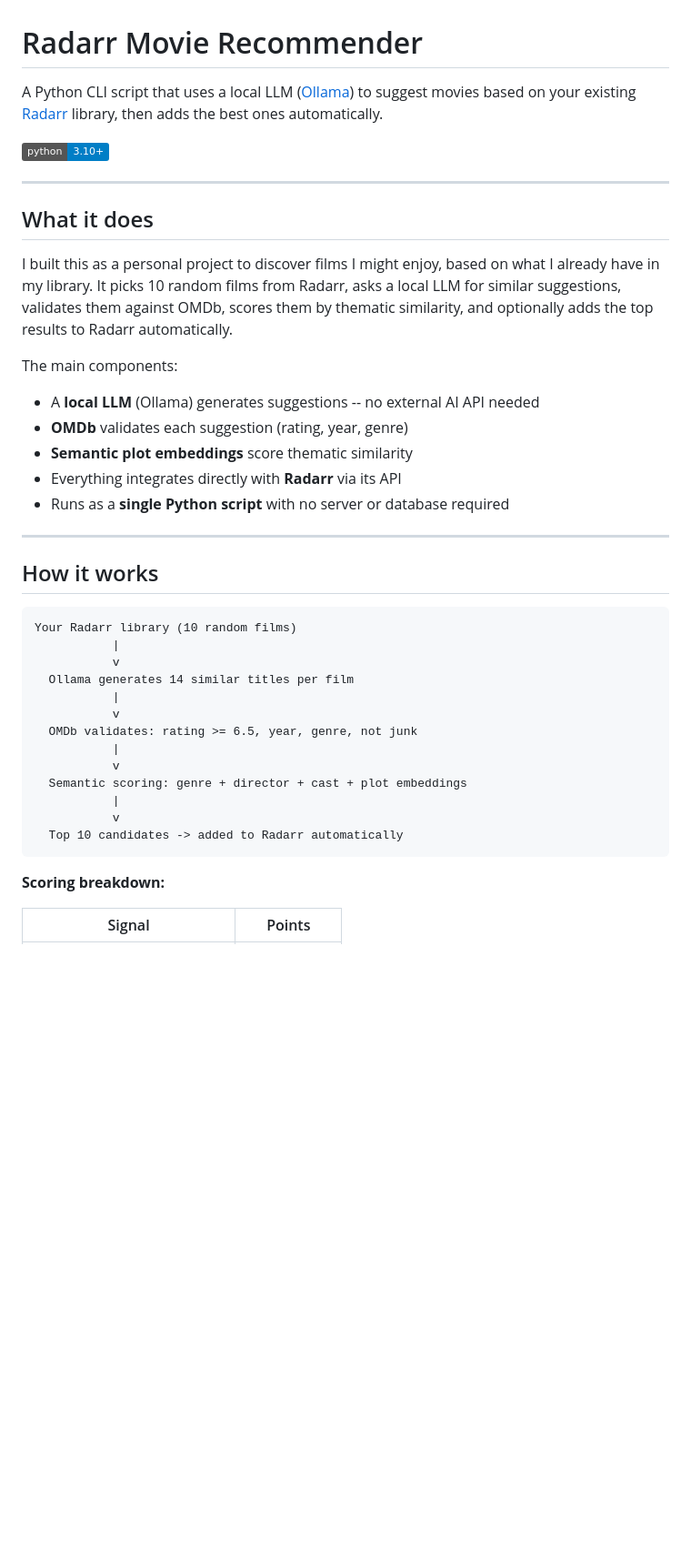
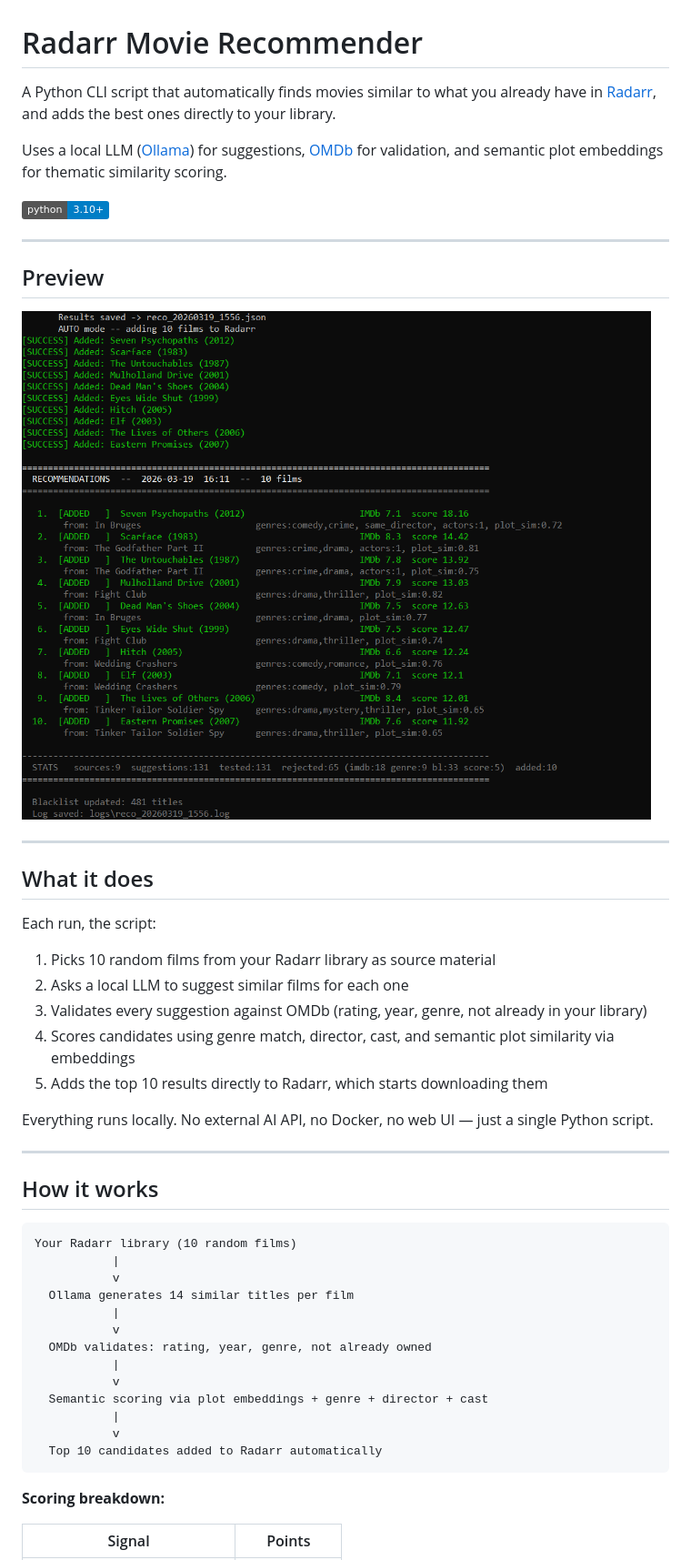
Before and after one commit to nikodindon/radarr-movie-recommender, a Markdown page: README.md, the part around one of its changes. Shown at 91% size. Rendered like a GitHub page; badges without logos; blank space fills up the shorter version.

Commit message:
docs: update README with preview screenshot

````diff
--- a/README.md
+++ b/README.md
@@ -1,22 +1,30 @@
 # Radarr Movie Recommender
 
-A Python CLI script that uses a local LLM ([Ollama](https://ollama.com/)) to suggest movies based on your existing [Radarr](https://radarr.video/) library, then adds the best ones automatically.
+A Python CLI script that automatically finds movies similar to what you already have in [Radarr](https://radarr.video/), and adds the best ones directly to your library.
+
+Uses a local LLM ([Ollama](https://ollama.com/)) for suggestions, [OMDb](https://www.omdbapi.com/) for validation, and semantic plot embeddings for thematic similarity scoring.
 
 [![Python 3.10+](https://img.shields.io/badge/python-3.10+-blue.svg)](https://www.python.org/)
 
 ---
 
+## Preview
+
+![Run preview](docs/preview.png)
+
+---
+
 ## What it does
 
-I built this as a personal project to discover films I might enjoy, based on what I already have in my library. It picks 10 random films from Radarr, asks a local LLM for similar suggestions, validates them against OMDb, scores them by thematic similarity, and optionally adds the top results to Radarr automatically.
+Each run, the script:
 
-The main components:
+1. Picks 10 random films from your Radarr library as source material
+2. Asks a local LLM to suggest similar films for each one
+3. Validates every suggestion against OMDb (rating, year, genre, not already in your library)
+4. Scores candidates using genre match, director, cast, and semantic plot similarity via embeddings
+5. Adds the top 10 results directly to Radarr, which starts downloading them
 
-- A **local LLM** (Ollama) generates suggestions -- no external AI API needed
-- **OMDb** validates each suggestion (rating, year, genre)
-- **Semantic plot embeddings** score thematic similarity
-- Everything integrates directly with **Radarr** via its API
-- Runs as a **single Python script** with no server or database required
+Everything runs locally. No external AI API, no Docker, no web UI — just a single Python script.
 
 ---
 
@@ -29,13 +37,13 @@ Your Radarr library (10 random films)
   Ollama generates 14 similar titles per film
            |
            v
-  OMDb validates: rating >= 6.5, year, genre, not junk
+  OMDb validates: rating, year, genre, not already owned
            |
            v
-  Semantic scoring: genre + director + cast + plot embeddings
+  Semantic scoring via plot embeddings + genre + director + cast
            |
            v
-  Top 10 candidates -> added to Radarr automatically
+  Top 10 candidates added to Radarr automatically
 ```
 
 **Scoring breakdown:**
````
Also changed, not shown: other parts of README.md (+14 -42 lines).
